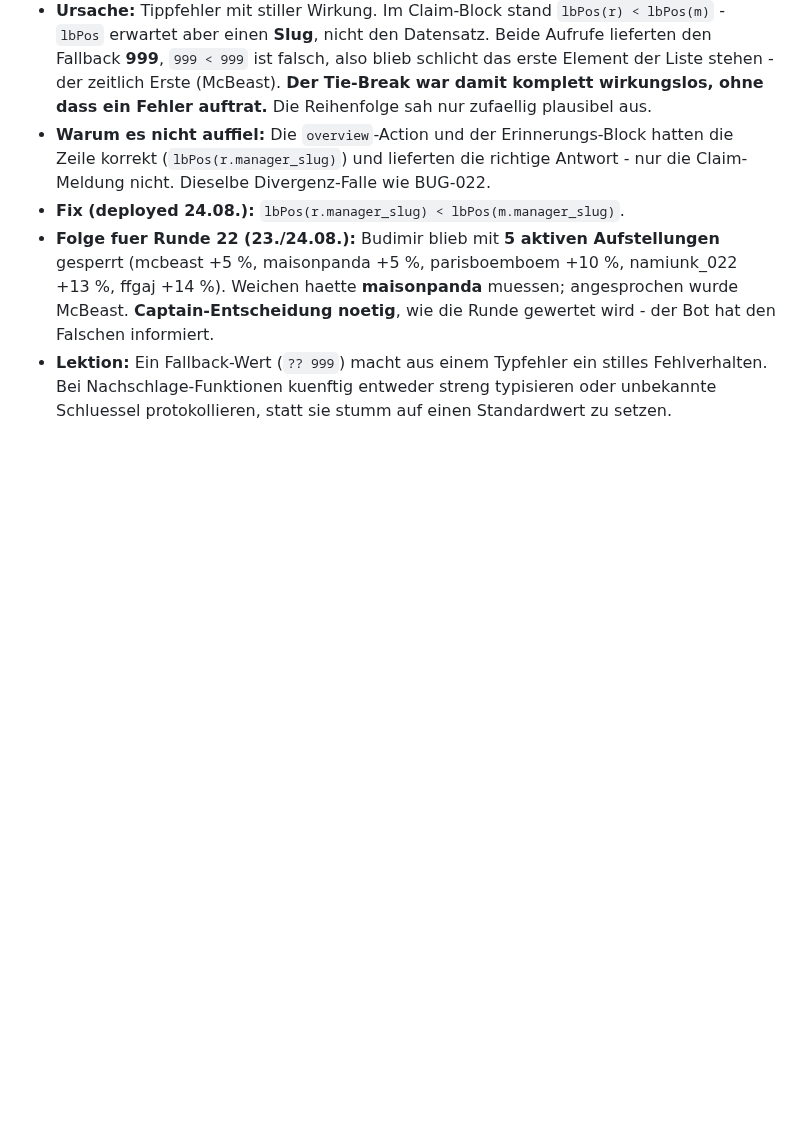
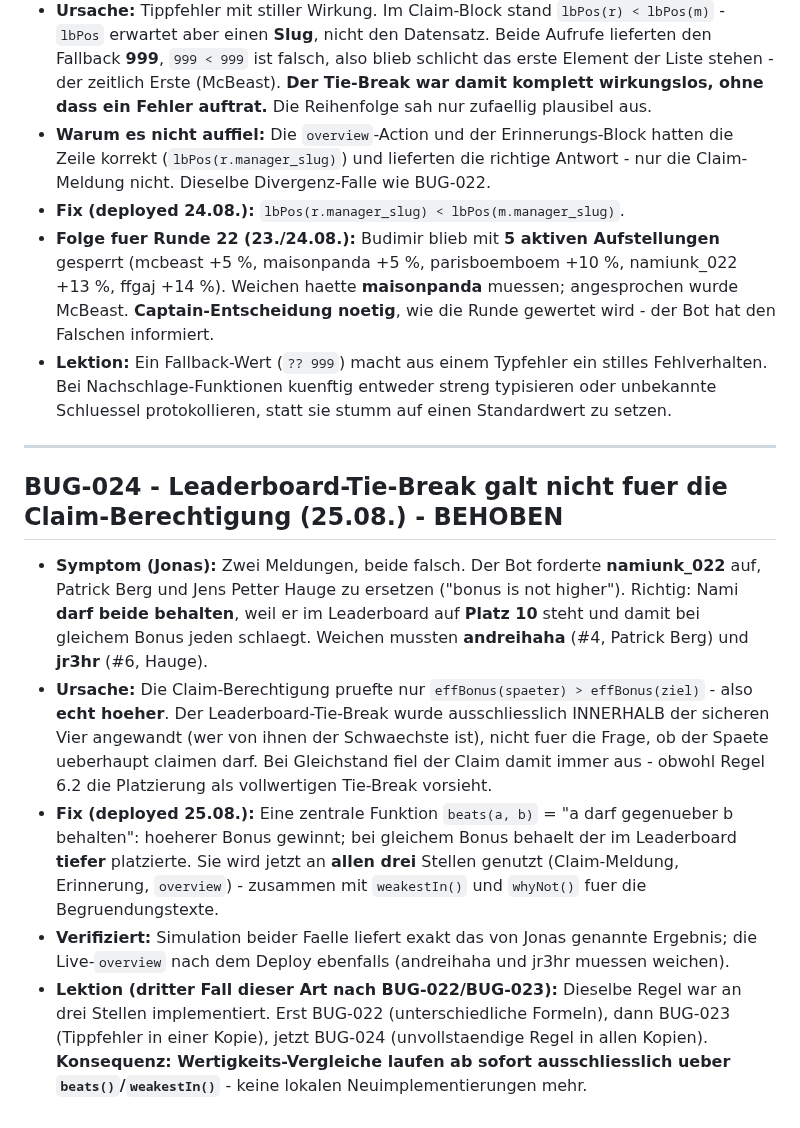
Before and after one commit to R3HR/sorion-updater, a Markdown page: docs/BUGS.md, the part around the change. Drawn GitHub-style; blank space fills up the shorter version.

Commit message:
BUG-024: Tie-Break galt nicht fuer Claim-Berechtigung; zentrale beats()-Regel fuer alle drei Stellen
Co-Authored-By: Claude Opus 5 <noreply@anthropic.com>

```diff
--- a/docs/BUGS.md
+++ b/docs/BUGS.md
@@ -241,3 +241,13 @@
 - **Fix (deployed 24.08.):** `lbPos(r.manager_slug) < lbPos(m.manager_slug)`.
 - **Folge fuer Runde 22 (23./24.08.):** Budimir blieb mit **5 aktiven Aufstellungen** gesperrt (mcbeast +5 %, maisonpanda +5 %, parisboemboem +10 %, namiunk_022 +13 %, ffgaj +14 %). Weichen haette **maisonpanda** muessen; angesprochen wurde McBeast. **Captain-Entscheidung noetig**, wie die Runde gewertet wird - der Bot hat den Falschen informiert.
 - **Lektion:** Ein Fallback-Wert (`?? 999`) macht aus einem Typfehler ein stilles Fehlverhalten. Bei Nachschlage-Funktionen kuenftig entweder streng typisieren oder unbekannte Schluessel protokollieren, statt sie stumm auf einen Standardwert zu setzen.
+
+---
+
+## BUG-024 - Leaderboard-Tie-Break galt nicht fuer die Claim-Berechtigung (25.08.) - BEHOBEN
+
+- **Symptom (Jonas):** Zwei Meldungen, beide falsch. Der Bot forderte **namiunk_022** auf, Patrick Berg und Jens Petter Hauge zu ersetzen ("bonus is not higher"). Richtig: Nami **darf beide behalten**, weil er im Leaderboard auf **Platz 10** steht und damit bei gleichem Bonus jeden schlaegt. Weichen mussten **andreihaha** (#4, Patrick Berg) und **jr3hr** (#6, Hauge).
+- **Ursache:** Die Claim-Berechtigung pruefte nur `effBonus(spaeter) > effBonus(ziel)` - also **echt hoeher**. Der Leaderboard-Tie-Break wurde ausschliesslich INNERHALB der sicheren Vier angewandt (wer von ihnen der Schwaechste ist), nicht fuer die Frage, ob der Spaete ueberhaupt claimen darf. Bei Gleichstand fiel der Claim damit immer aus - obwohl Regel 6.2 die Platzierung als vollwertigen Tie-Break vorsieht.
+- **Fix (deployed 25.08.):** Eine zentrale Funktion `beats(a, b)` = "a darf gegenueber b behalten": hoeherer Bonus gewinnt; bei gleichem Bonus behaelt der im Leaderboard **tiefer** platzierte. Sie wird jetzt an **allen drei** Stellen genutzt (Claim-Meldung, Erinnerung, `overview`) - zusammen mit `weakestIn()` und `whyNot()` fuer die Begruendungstexte.
+- **Verifiziert:** Simulation beider Faelle liefert exakt das von Jonas genannte Ergebnis; die Live-`overview` nach dem Deploy ebenfalls (andreihaha und jr3hr muessen weichen).
+- **Lektion (dritter Fall dieser Art nach BUG-022/BUG-023):** Dieselbe Regel war an drei Stellen implementiert. Erst BUG-022 (unterschiedliche Formeln), dann BUG-023 (Tippfehler in einer Kopie), jetzt BUG-024 (unvollstaendige Regel in allen Kopien). **Konsequenz: Wertigkeits-Vergleiche laufen ab sofort ausschliesslich ueber `beats()`/`weakestIn()`** - keine lokalen Neuimplementierungen mehr.
```
